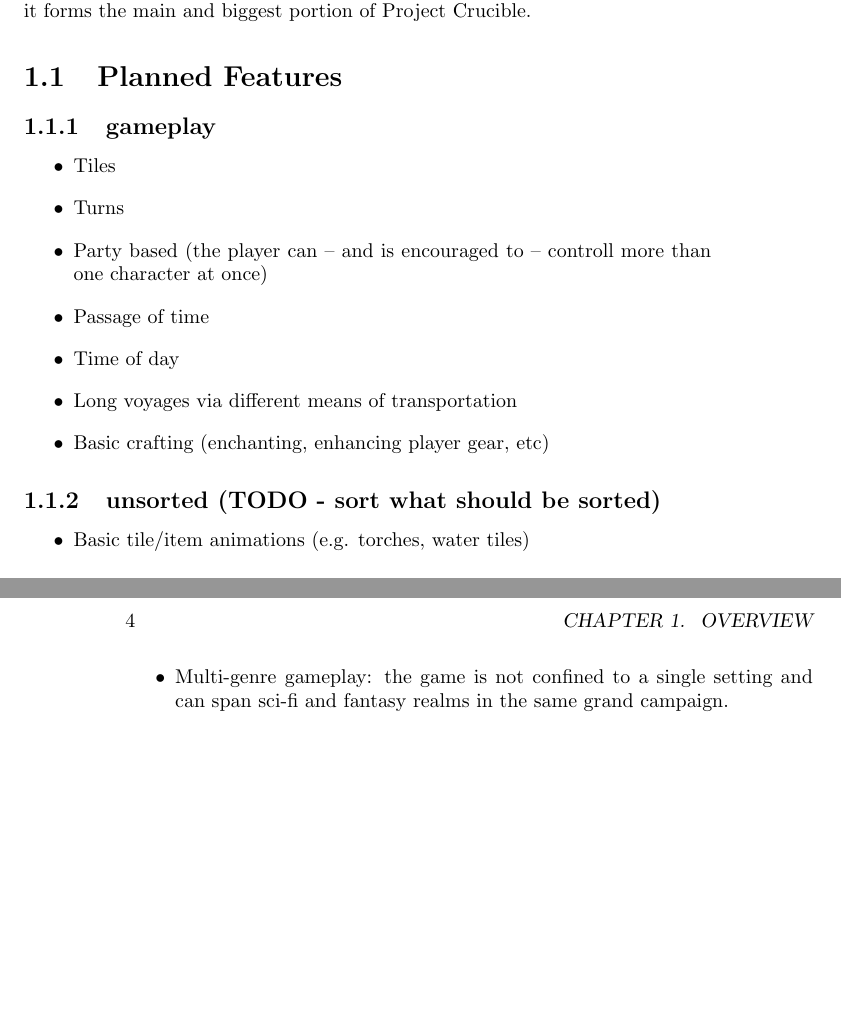
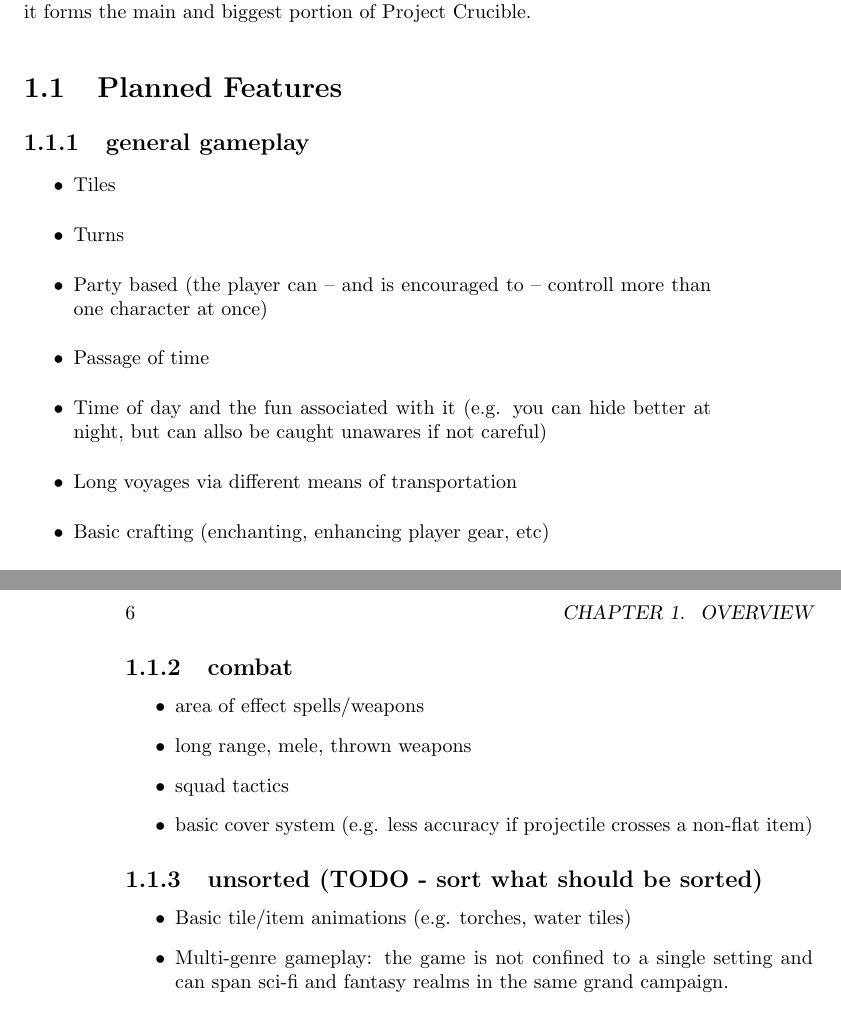
Before and after one commit to DrXVII/crucible_of_dreams, a LaTeX book (DEV/design_doc/design_doc.tex): two parts of pages 3 and 4 of 5 before the commit and two parts of pages 5 and 6 of 7 after it, joined at a grey line, cut so that both start at the same text, the shorter picture padded with empty space. Compiled offline with pdfLaTeX.

Commit message:
script to compile latex; update gitignore to cater for the latex compiler; updated design doc;

```diff
--- a/DEV/design_doc/design_doc.tex
+++ b/DEV/design_doc/design_doc.tex
@@ -17,16 +22,26 @@
 \Gamename{} is a tile-based, turn-based RPG, inspired by the looks of games made in the 90s and the look and feel of many RPG games made since then. The game is developed alongside the engine \Enginename{} and together with it forms the main and biggest portion of \Projectname{}.
 
 \section{Planned Features}
-\subsection{gameplay}
+\subsection{general gameplay}
 \begin{itemize}
   \item Tiles
   \item Turns
   \item Party based (the player can -- and is encouraged to -- controll more than one character at once)
   \item Passage of time
-  \item Time of day
+  \item Time of day and the fun associated with it (e.g. you can hide better at night, but can allso be caught
+    unawares if not careful)
   \item Long voyages via different means of transportation
   \item Basic crafting (enchanting, enhancing player gear, etc)
 \end{itemize}
+
+\subsection{combat}
+\begin{itemize}
+  \item area of effect spells/weapons
+  \item long range, mele, thrown weapons
+  \item squad tactics
+  \item basic cover system (e.g. less accuracy if projectile crosses a non-flat item)
+\end{itemize}
+
 \subsection{unsorted (TODO - sort what should be sorted)}
 \begin{itemize}
   \item Basic tile/item animations (e.g. torches, water tiles)
```
Also changed, not shown: DEV/design_doc/design_doc.tex (11 more changed lines), 2 other files.
